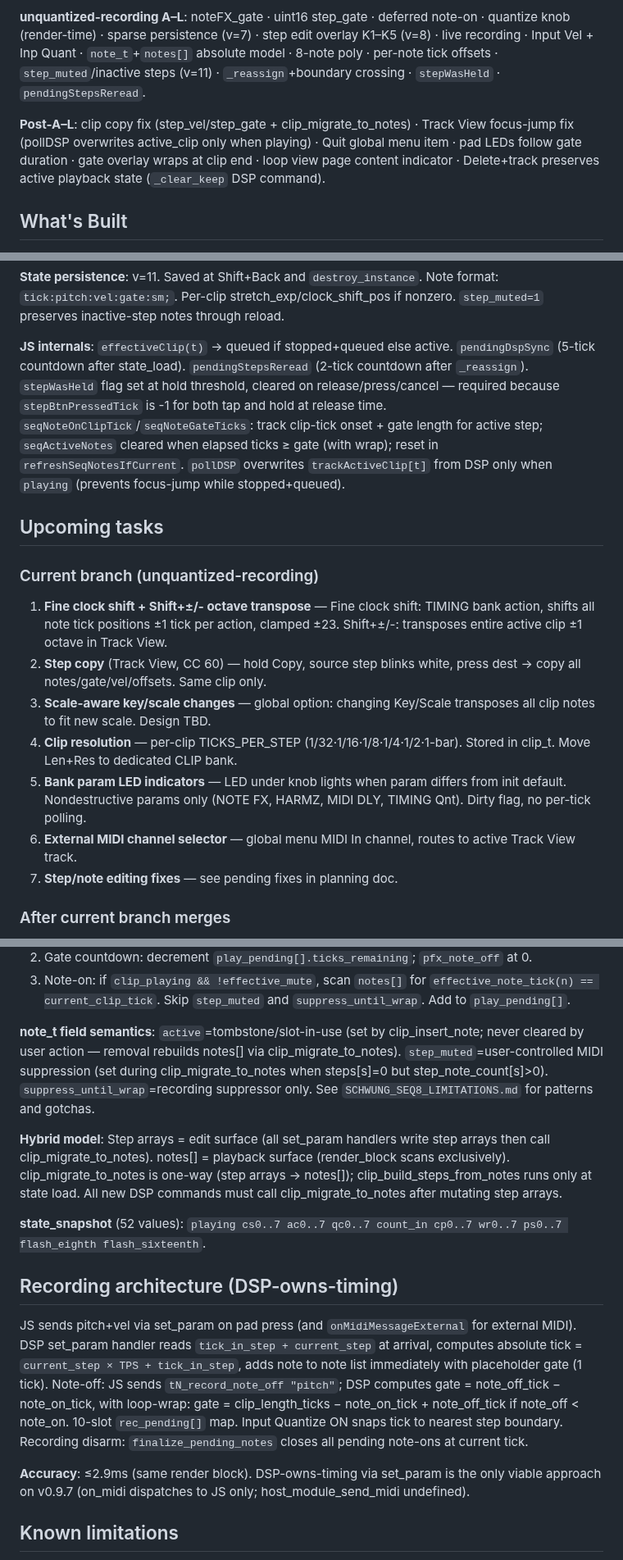
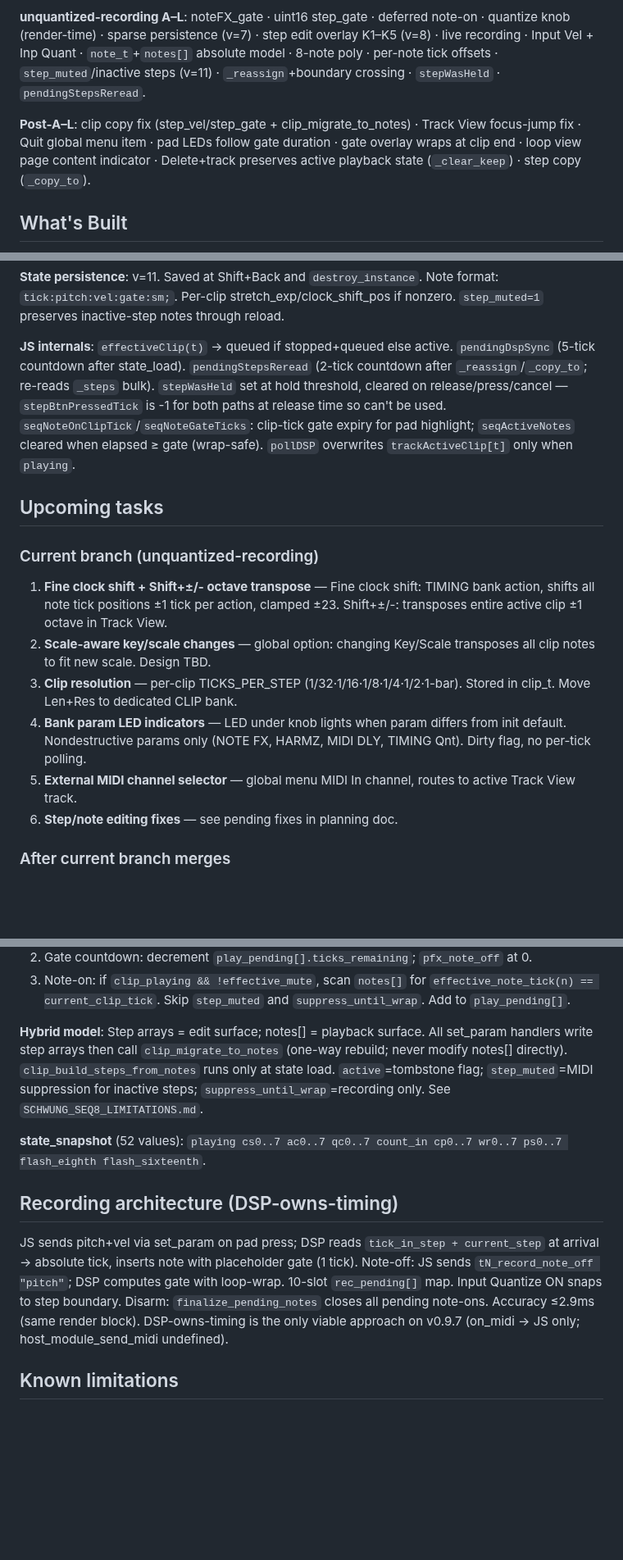
Before and after one commit to legsmechanical/schwung-davebox, a Markdown page: CLAUDE.md, 3 parts joined by grey strips. Shown at 82% size. Drawn GitHub-style; blank space fills up the shorter version.

Commit message:
CLAUDE.md: add step copy; compact recording arch, hybrid model, JS internals
Co-Authored-By: Claude Sonnet 4.6 <noreply@anthropic.com>

```diff
--- a/CLAUDE.md
+++ b/CLAUDE.md
@@ -22,7 +22,7 @@ Phases 0–4 complete: scaffold → single track → 4-track → NoteTwist/play
 
 **unquantized-recording A–L**: noteFX_gate · uint16 step_gate · deferred note-on · quantize knob (render-time) · sparse persistence (v=7) · step edit overlay K1–K5 (v=8) · live recording · Input Vel + Inp Quant · `note_t`+`notes[]` absolute model · 8-note poly · per-note tick offsets · `step_muted`/inactive steps (v=11) · `_reassign`+boundary crossing · `stepWasHeld` · `pendingStepsReread`.
 
-**Post-A–L**: clip copy fix (step_vel/step_gate + clip_migrate_to_notes) · Track View focus-jump fix (pollDSP overwrites active_clip only when playing) · Quit global menu item · pad LEDs follow gate duration · gate overlay wraps at clip end · loop view page content indicator · Delete+track preserves active playback state (`_clear_keep` DSP command).
+**Post-A–L**: clip copy fix (step_vel/step_gate + clip_migrate_to_notes) · Track View focus-jump fix · Quit global menu item · pad LEDs follow gate duration · gate overlay wraps at clip end · loop view page content indicator · Delete+track preserves active playback state (`_clear_keep`) · step copy (`_copy_to`).
 
 ## What's Built
 
@@ -59,18 +61,17 @@ Phases 0–4 complete: scaffold → single track → 4-track → NoteTwist/play
 
 **State persistence**: v=11. Saved at Shift+Back and `destroy_instance`. Note format: `tick:pitch:vel:gate:sm;`. Per-clip stretch_exp/clock_shift_pos if nonzero. `step_muted=1` preserves inactive-step notes through reload.
 
-**JS internals**: `effectiveClip(t)` → queued if stopped+queued else active. `pendingDspSync` (5-tick countdown after state_load). `pendingStepsReread` (2-tick countdown after `_reassign`). `stepWasHeld` flag set at hold threshold, cleared on release/press/cancel — required because `stepBtnPressedTick` is -1 for both tap and hold at release time. `seqNoteOnClipTick`/`seqNoteGateTicks`: track clip-tick onset + gate length for active step; `seqActiveNotes` cleared when elapsed ticks ≥ gate (with wrap); reset in `refreshSeqNotesIfCurrent`. `pollDSP` overwrites `trackActiveClip[t]` from DSP only when `playing` (prevents focus-jump while stopped+queued).
+**JS internals**: `effectiveClip(t)` → queued if stopped+queued else active. `pendingDspSync` (5-tick countdown after state_load). `pendingStepsReread` (2-tick countdown after `_reassign`/`_copy_to`; re-reads `_steps` bulk). `stepWasHeld` set at hold threshold, cleared on release/press/cancel — `stepBtnPressedTick` is -1 for both paths at release time so can't be used. `seqNoteOnClipTick`/`seqNoteGateTicks`: clip-tick gate expiry for pad highlight; `seqActiveNotes` cleared when elapsed ≥ gate (wrap-safe). `pollDSP` overwrites `trackActiveClip[t]` only when `playing`.
 
 ## Upcoming tasks
 
 ### Current branch (unquantized-recording)
 1. **Fine clock shift + Shift+±/- octave transpose** — Fine clock shift: TIMING bank action, shifts all note tick positions ±1 tick per action, clamped ±23. Shift+±/-: transposes entire active clip ±1 octave in Track View.
-2. **Step copy** (Track View, CC 60) — hold Copy, source step blinks white, press dest → copy all notes/gate/vel/offsets. Same clip only.
-3. **Scale-aware key/scale changes** — global option: changing Key/Scale transposes all clip notes to fit new scale. Design TBD.
-4. **Clip resolution** — per-clip TICKS_PER_STEP (1/32·1/16·1/8·1/4·1/2·1-bar). Stored in clip_t. Move Len+Res to dedicated CLIP bank.
-5. **Bank param LED indicators** — LED under knob lights when param differs from init default. Nondestructive params only (NOTE FX, HARMZ, MIDI DLY, TIMING Qnt). Dirty flag, no per-tick polling.
-6. **External MIDI channel selector** — global menu MIDI In channel, routes to active Track View track.
-7. **Step/note editing fixes** — see pending fixes in planning doc.
+2. **Scale-aware key/scale changes** — global option: changing Key/Scale transposes all clip notes to fit new scale. Design TBD.
+3. **Clip resolution** — per-clip TICKS_PER_STEP (1/32·1/16·1/8·1/4·1/2·1-bar). Stored in clip_t. Move Len+Res to dedicated CLIP bank.
+4. **Bank param LED indicators** — LED under knob lights when param differs from init default. Nondestructive params only (NOTE FX, HARMZ, MIDI DLY, TIMING Qnt). Dirty flag, no per-tick polling.
+5. **External MIDI channel selector** — global menu MIDI In channel, routes to active Track View track.
+6. **Step/note editing fixes** — see pending fixes in planning doc.
 
 ### After current branch merges
 8. Per-clip params · 9. MIDI Delay Rnd refinement · 10. Full instance reset · 11. Undo/Redo (3 levels) · 12. Drum mode · 13. State snapshots (16 slots) · 14. Arpeggiator · 15. Swing (wire stub) · 16. MIDI clock sync
@@ -193,17 +195,13 @@ typedef struct {
 2. Gate countdown: decrement `play_pending[].ticks_remaining`; `pfx_note_off` at 0.
 3. Note-on: if `clip_playing && !effective_mute`, scan `notes[]` for `effective_note_tick(n) == current_clip_tick`. Skip `step_muted` and `suppress_until_wrap`. Add to `play_pending[]`.
 
-**note_t field semantics**: `active`=tombstone/slot-in-use (set by clip_insert_note; never cleared by user action — removal rebuilds notes[] via clip_migrate_to_notes). `step_muted`=user-controlled MIDI suppression (set during clip_migrate_to_notes when steps[s]=0 but step_note_count[s]>0). `suppress_until_wrap`=recording suppressor only. See `SCHWUNG_SEQ8_LIMITATIONS.md` for patterns and gotchas.
-
-**Hybrid model**: Step arrays = edit surface (all set_param handlers write step arrays then call clip_migrate_to_notes). notes[] = playback surface (render_block scans exclusively). clip_migrate_to_notes is one-way (step arrays → notes[]); clip_build_steps_from_notes runs only at state load. All new DSP commands must call clip_migrate_to_notes after mutating step arrays.
+**Hybrid model**: Step arrays = edit surface; notes[] = playback surface. All set_param handlers write step arrays then call `clip_migrate_to_notes` (one-way rebuild; never modify notes[] directly). `clip_build_steps_from_notes` runs only at state load. `active`=tombstone flag; `step_muted`=MIDI suppression for inactive steps; `suppress_until_wrap`=recording only. See `SCHWUNG_SEQ8_LIMITATIONS.md`.
 
 **state_snapshot** (52 values): `playing cs0..7 ac0..7 qc0..7 count_in cp0..7 wr0..7 ps0..7 flash_eighth flash_sixteenth`.
 
 ## Recording architecture (DSP-owns-timing)
 
-JS sends pitch+vel via set_param on pad press (and `onMidiMessageExternal` for external MIDI). DSP set_param handler reads `tick_in_step + current_step` at arrival, computes absolute tick = `current_step × TPS + tick_in_step`, adds note to note list immediately with placeholder gate (1 tick). Note-off: JS sends `tN_record_note_off "pitch"`; DSP computes gate = note_off_tick − note_on_tick, with loop-wrap: gate = clip_length_ticks − note_on_tick + note_off_tick if note_off < note_on. 10-slot `rec_pending[]` map. Input Quantize ON snaps tick to nearest step boundary. Recording disarm: `finalize_pending_notes` closes all pending note-ons at current tick.
-
-**Accuracy**: ≤2.9ms (same render block). DSP-owns-timing via set_param is the only viable approach on v0.9.7 (on_midi dispatches to JS only; host_module_send_midi undefined).
+JS sends pitch+vel via set_param on pad press; DSP reads `tick_in_step + current_step` at arrival → absolute tick, inserts note with placeholder gate (1 tick). Note-off: JS sends `tN_record_note_off "pitch"`; DSP computes gate with loop-wrap. 10-slot `rec_pending[]` map. Input Quantize ON snaps to step boundary. Disarm: `finalize_pending_notes` closes all pending note-ons. Accuracy ≤2.9ms (same render block). DSP-owns-timing is the only viable approach on v0.9.7 (on_midi → JS only; host_module_send_midi undefined).
 
 ## Known limitations
 
```
Also changed, not shown: other parts of CLAUDE.md (+4 -1 lines).
